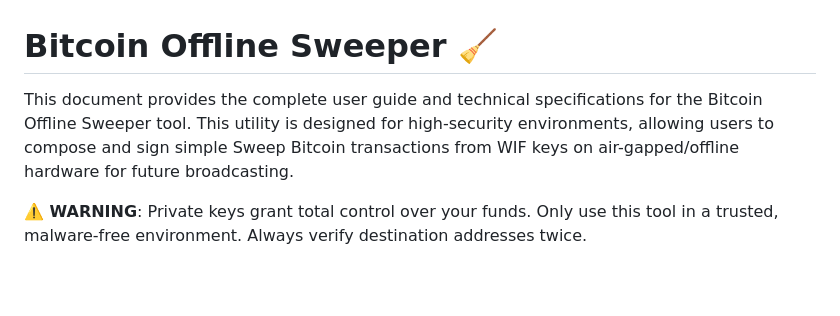
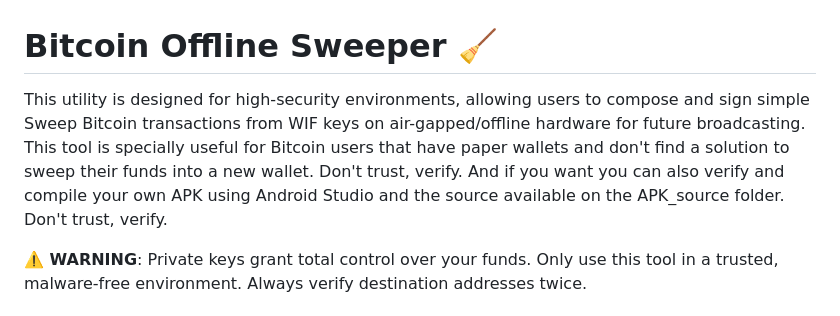
Before and after one commit to bitcoinheiro/btc-sweep, a Markdown page: README.md, the part around the change. GitHub-like rendering; blank space fills up the shorter version.

```diff
--- a/README.md
+++ b/README.md
@@ -1,6 +1,6 @@
 # **Bitcoin Offline Sweeper 🧹**
 
-This document provides the complete user guide and technical specifications for the Bitcoin Offline Sweeper tool. This utility is designed for high-security environments, allowing users to compose and sign simple Sweep Bitcoin transactions from WIF keys on air-gapped/offline hardware for future broadcasting.
+This utility is designed for high-security environments, allowing users to compose and sign simple Sweep Bitcoin transactions from WIF keys on air-gapped/offline hardware for future broadcasting. This tool is specially useful for Bitcoin users that have paper wallets and don't find a solution to sweep their funds into a new wallet. Don't trust, verify. And if you want you can also verify and compile your own APK using Android Studio and the source available on the APK_source folder. Don't trust, verify.
 
 **⚠️ WARNING**: Private keys grant total control over your funds. Only use this tool in a trusted, malware-free environment. Always verify destination addresses twice.
 
```
